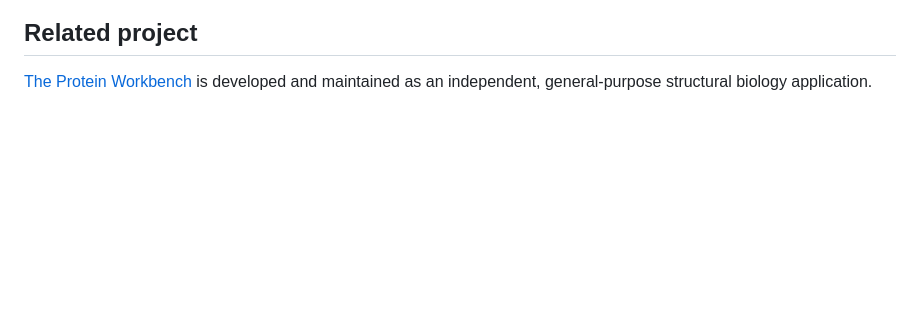
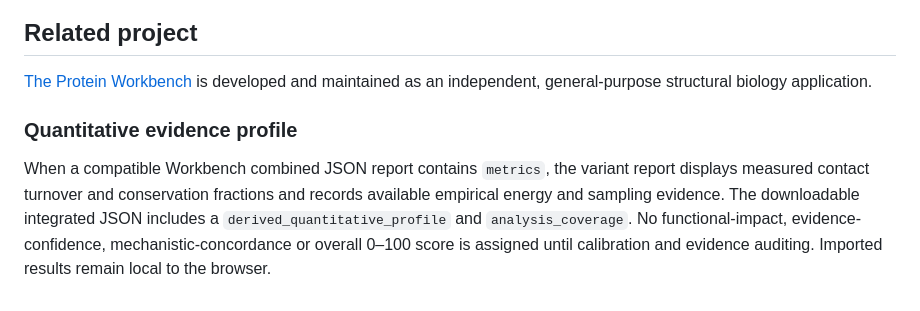
Before and after one commit to aribis77/vwf-variant-kg, a Markdown page: README.md, the part around the change. Drawn GitHub-style; blank space fills up the shorter version.

Commit message:
Document quantitative Workbench export and KG descriptive evidence integration

```diff
--- a/README.md
+++ b/README.md
@@ -41,3 +41,7 @@ Keep primary experimental observations, published computational claims, and new
 ## Related project
 
 [The Protein Workbench](https://github.com/aribis77/protein-workbench) is developed and maintained as an independent, general-purpose structural biology application.
+
+### Quantitative evidence profile
+
+When a compatible Workbench combined JSON report contains `metrics`, the variant report displays measured contact turnover and conservation fractions and records available empirical energy and sampling evidence. The downloadable integrated JSON includes a `derived_quantitative_profile` and `analysis_coverage`. No functional-impact, evidence-confidence, mechanistic-concordance or overall 0–100 score is assigned until calibration and evidence auditing. Imported results remain local to the browser.
```
